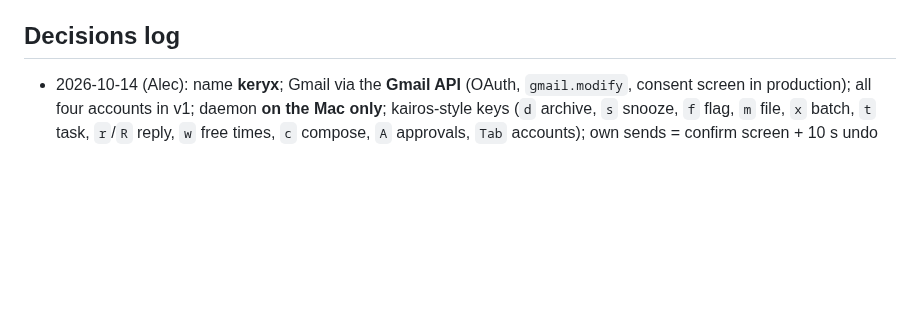
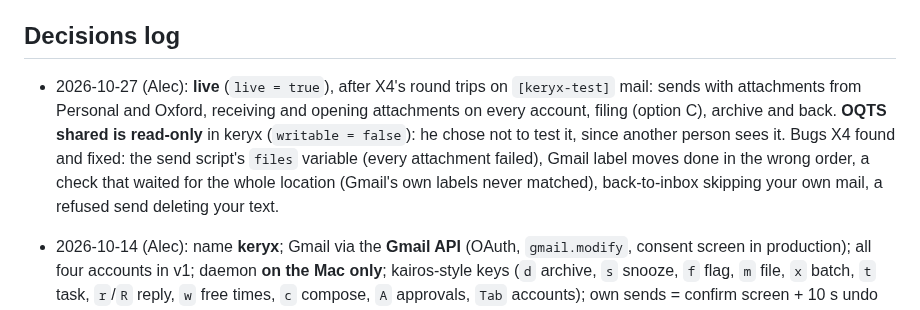
Before and after one commit to amitchell-thomson/locus, a Markdown page: keryx/CLAUDE.md, the part around the change. Rendered like a GitHub page; blank space fills up the shorter version.

Commit message:
keryx: live since 27 Oct; OQTS shared read-only; X4 recorded
Co-Authored-By: Claude Opus 5.5 <noreply@anthropic.com>

```diff
--- a/keryx/CLAUDE.md
+++ b/keryx/CLAUDE.md
@@ -93,6 +93,8 @@ Copied from kairos so far:
 
 ## Decisions log
 
+- 2026-10-27 (Alec): **live** (`live = true`), after X4's round trips on `[keryx-test]` mail: sends with attachments from Personal and Oxford, receiving and opening attachments on every account, filing (option C), archive and back. **OQTS shared is read-only** in keryx (`writable = false`): he chose not to test it, since another person sees it. Bugs X4 found and fixed: the send script's `files` variable (every attachment failed), Gmail label moves done in the wrong order, a check that waited for the whole location (Gmail's own labels never matched), back-to-inbox skipping your own mail, a refused send deleting your text.
+
 - 2026-10-14 (Alec): name **keryx**; Gmail via the **Gmail API** (OAuth, `gmail.modify`, consent screen in production); all four accounts in v1; daemon **on the Mac only**; kairos-style keys (`d` archive, `s` snooze, `f` flag, `m` file, `x` batch, `t` task, `r`/`R` reply, `w` free times, `c` compose, `A` approvals, `Tab` accounts); own sends = confirm screen + 10 s undo window; Claude = **MCP only** for now (TUI popup later, consistent across kairos and keryx); filing by **shared keys** across accounts.
 - 2026-10-14 capabilities (Alec):
   - Claude may triage **automated mail only** without approval;
```
Also changed, not shown: 1 other file.
